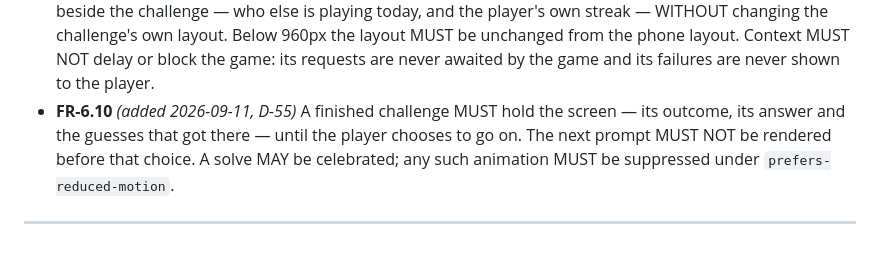
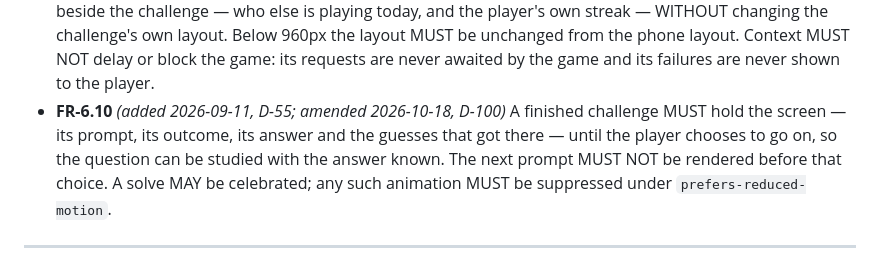
Before and after one commit to Thinato/mondo, a Markdown page: docs/01-requirements.md, the part around the change. Drawn GitHub-style.

Commit message:
docs: D-100, FR-6.10 names the prompt among what a finished challenge keeps
Co-Authored-By: Claude Opus 5.5 <noreply@anthropic.com>

```diff
--- a/docs/01-requirements.md
+++ b/docs/01-requirements.md
@@ -327,8 +327,9 @@ free-for-all, one round, one shape challenge — so it is subsumed rather than k
   changing the challenge's own layout. Below 960px the layout MUST be unchanged from the phone
   layout. Context MUST NOT delay or block the game: its requests are never awaited by the game and
   its failures are never shown to the player.
-- **FR-6.10** *(added 2026-09-11, D-55)* A finished challenge MUST hold the screen — its outcome,
-  its answer and the guesses that got there — until the player chooses to go on. The next prompt
+- **FR-6.10** *(added 2026-09-11, D-55; amended 2026-10-18, D-100)* A finished challenge MUST hold
+  the screen — its prompt, its outcome, its answer and the guesses that got there — until the player
+  chooses to go on, so the question can be studied with the answer known. The next prompt
   MUST NOT be rendered before that choice. A solve MAY be celebrated; any such animation MUST be
   suppressed under `prefers-reduced-motion`.
 
```
Also changed, not shown: docs/00-brief.md (+1 -0 lines).
